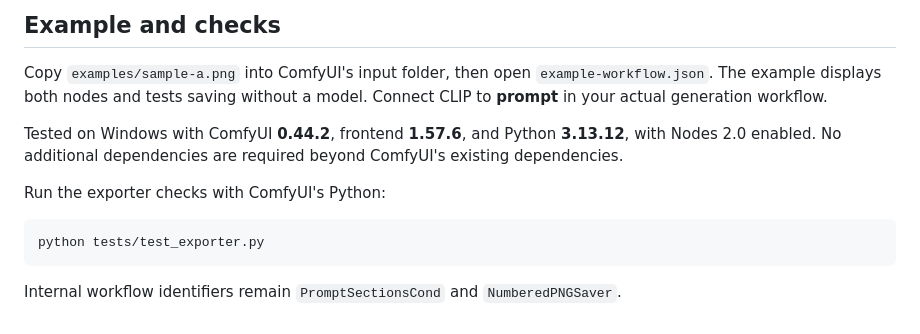
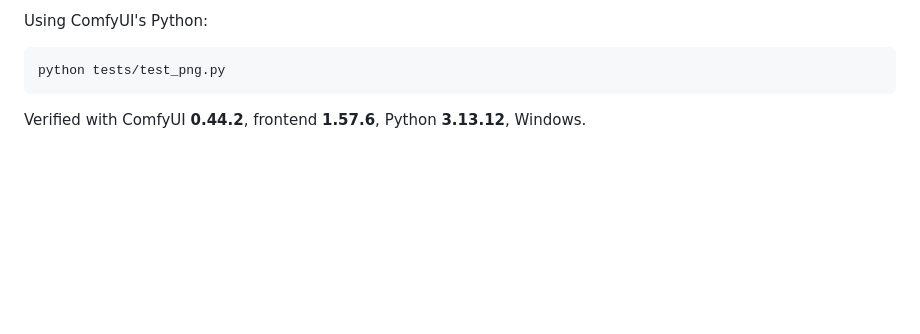
Before and after one commit to kuromatcha/mines-pack, a Markdown page: README.md, the part around one of its changes. Drawn GitHub-style; blank space fills up the shorter version.

````diff
--- a/README.md
+++ b/README.md
@@ -48,14 +45,8 @@ Images are staged in ComfyUI's temporary folder, not exported automatically. A n
 
-## Example and checks
-
-Copy `examples/sample-a.png` into ComfyUI's input folder, then open `example-workflow.json`. The example displays both nodes and tests saving without a model. Connect CLIP to **prompt** in your actual generation workflow.
-
-Tested on Windows with ComfyUI **0.44.2**, frontend **1.57.6**, and Python **3.13.12**, with Nodes 2.0 enabled. No additional dependencies are required beyond ComfyUI's existing dependencies.
-
-Run the exporter checks with ComfyUI's Python:
+Using ComfyUI's Python:
 
 ```sh
-python tests/test_exporter.py
+python tests/test_png.py
 ```
 
-Internal workflow identifiers remain `PromptSectionsCond` and `NumberedPNGSaver`.
+Verified with ComfyUI **0.44.2**, frontend **1.57.6**, Python **3.13.12**, Windows.
````
Also changed, not shown: other parts of README.md (+16 -19 lines), VALIDATION.md (deleted, +0 -11 lines), assets/showcase.jpg (added), docs/nodes-2.jpg (deleted), examples/sample-a.png (deleted), 16 other files.
